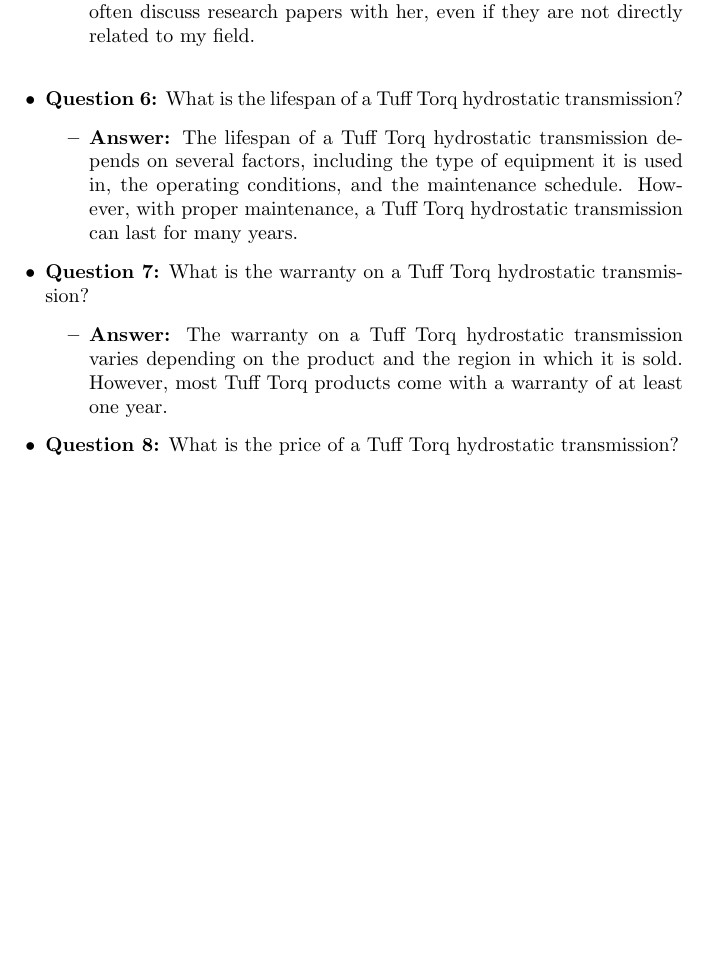
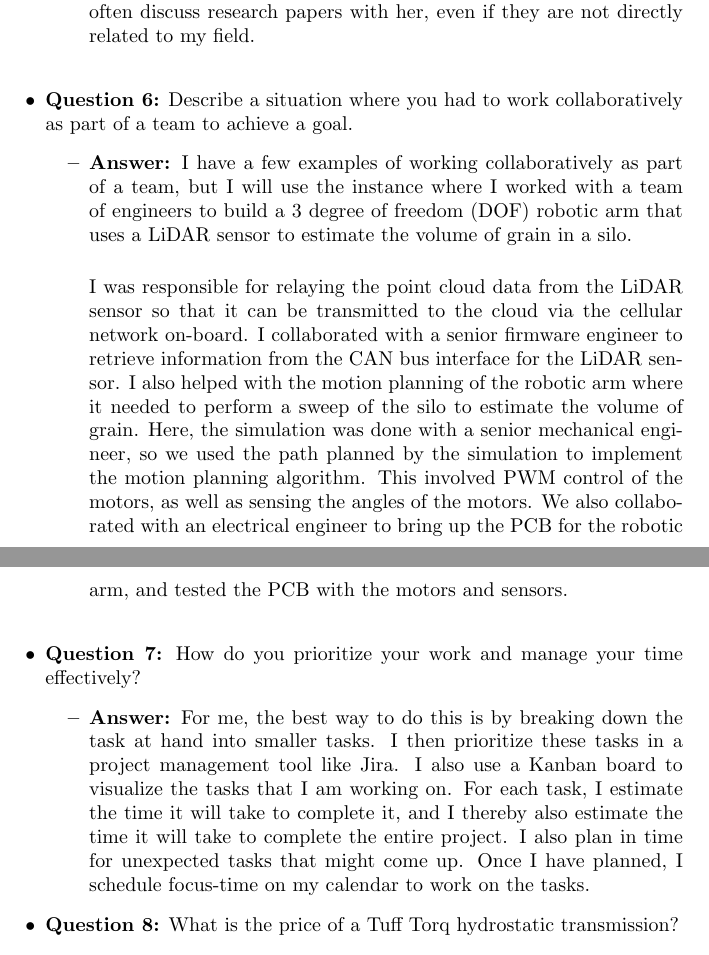
Before and after one commit to arjangupta/resume, a LaTeX document (tex/tuff_torq/tuff_torq_20qs.tex): part of page 3 of 5 before the commit and two parts of pages 3 and 4 of 6 after it, the two joined at a grey line, cut so that both start at the same text, the shorter picture padded with empty space. Compiled offline with pdfLaTeX.

Commit message:
Add q6 and q7

```diff
--- a/tex/tuff_torq/tuff_torq_20qs.tex
+++ b/tex/tuff_torq/tuff_torq_20qs.tex
@@ -150,14 +150,37 @@
         if they are not directly related to my field.\\
     \end{itemize}
 
-    \item \textbf{Question 6:} What is the lifespan of a Tuff Torq hydrostatic transmission?
+    \item \textbf{Question 6:} Describe a situation where you had to work collaboratively as part of a team to achieve a goal.
     \begin{itemize}
-        \item \textbf{Answer:} The lifespan of a Tuff Torq hydrostatic transmission depends on several factors, including the type of equipment it is used in, the operating conditions, and the maintenance schedule. However, with proper maintenance, a Tuff Torq hydrostatic transmission can last for many years.
+        \item \textbf{Answer:} I have a few examples of working collaboratively as part of a team, but I
+        will use the instance where I worked with a team of engineers to build a 3 degree of
+        freedom (DOF) robotic arm that uses a LiDAR sensor to estimate the volume of grain in a silo.\\
+
+        I was responsible for
+        relaying the point cloud data from the LiDAR sensor
+        so that it can be transmitted to the cloud via the cellular network on-board.
+        I collaborated with a senior firmware engineer to
+        retrieve information from the CAN bus interface for the LiDAR sensor.
+        I also helped with the motion planning of the robotic arm where it
+        needed to perform a sweep of the silo to estimate the volume of grain. Here,
+        the simulation was done with a senior mechanical engineer, so we
+        used the path planned by the simulation to implement the motion
+        planning algorithm. This involved PWM control of the motors, as well
+        as sensing the angles of the motors. We also collaborated with an
+        electrical engineer to bring up the PCB for the robotic arm, and
+        tested the PCB with the motors and sensors.\\
     \end{itemize}
 
-    \item \textbf{Question 7:} What is the warranty on a Tuff Torq hydrostatic transmission?
+    \item \textbf{Question 7:} How do you prioritize your work and manage your time effectively?
     \begin{itemize}
-        \item \textbf{Answer:} The warranty on a Tuff Torq hydrostatic transmission varies depending on the product and the region in which it is sold. However, most Tuff Torq products come with a warranty of at least one year.
+        \item \textbf{Answer:} For me, the best way to do this is by breaking down
+        the task at hand into smaller tasks. I then prioritize these tasks
+        in a project management tool like Jira. I also use a Kanban board
+        to visualize the tasks that I am working on. For each task,
+        I estimate the time it will take to complete it, and I thereby also
+        estimate the time it will take to complete the entire project. I also
+        plan in time for unexpected tasks that might come up. Once I have
+        planned, I schedule focus-time on my calendar to work on the tasks.
     \end{itemize}
 
     \item \textbf{Question 8:} What is the price of a Tuff Torq hydrostatic transmission?
```
Also changed, not shown: tex/tuff_torq/tuff_torq_20qs.pdf.
